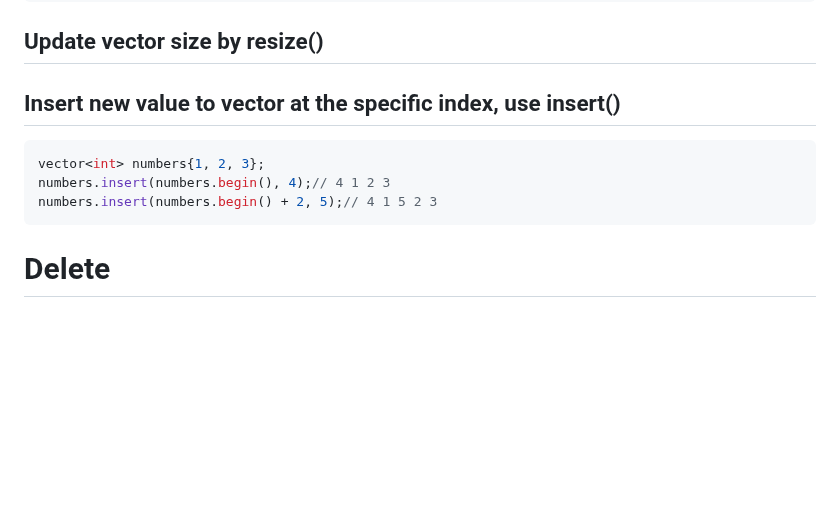
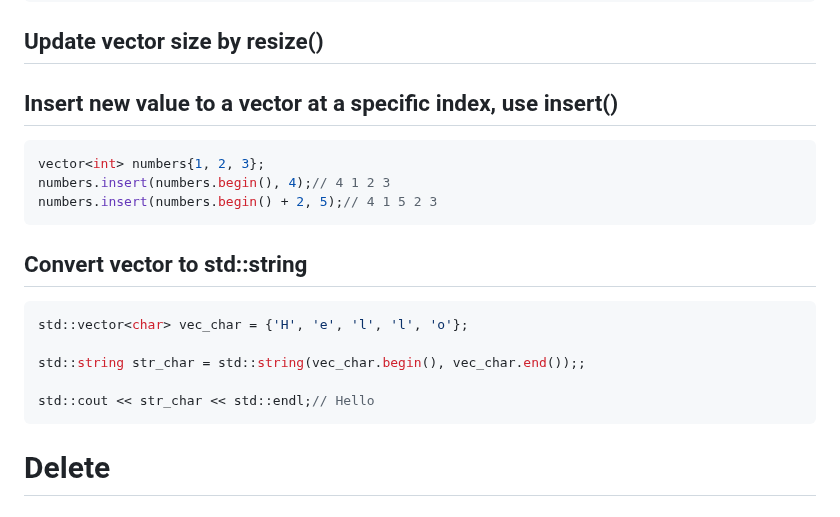
Before and after one commit to TranPhucVinh/Cplusplus, a Markdown page: Data structure/Vector/Vector operations.md, the part around the change. Rendered like a GitHub page; blank space fills up the shorter version.

Commit message:
Convert vector<char> to std::string

````diff
--- a/Data structure/Vector/Vector operations.md
+++ b/Data structure/Vector/Vector operations.md
@@ -100,11 +100,19 @@ for (int i = 0; i < vec.size(); i++){
 }
 ```
 ## Update vector size by resize()
-## Insert new value to vector at the specific index, use insert()
+## Insert new value to a vector at a specific index, use insert()
 ```cpp
 vector<int> numbers{1, 2, 3};
 numbers.insert(numbers.begin(), 4);// 4 1 2 3
 numbers.insert(numbers.begin() + 2, 5);// 4 1 5 2 3
+```
+## Convert vector<char> to std::string
+```cpp
+std::vector<char> vec_char = {'H', 'e', 'l', 'l', 'o'};
+
+std::string str_char = std::string(vec_char.begin(), vec_char.end());;
+
+std::cout << str_char << std::endl;// Hello
 ```
 # Delete
 ## Remove the last member of the vector by pop_back()
````
